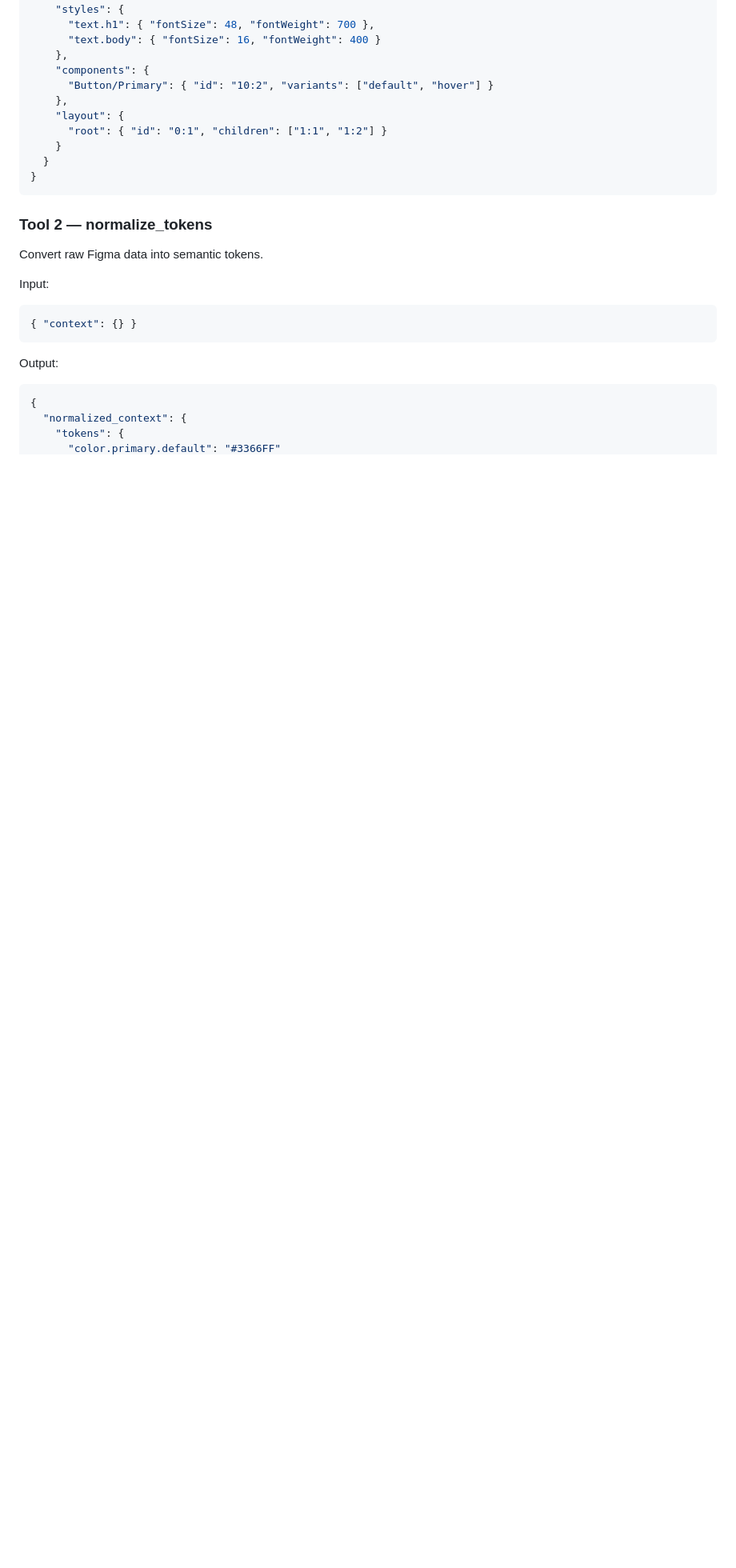
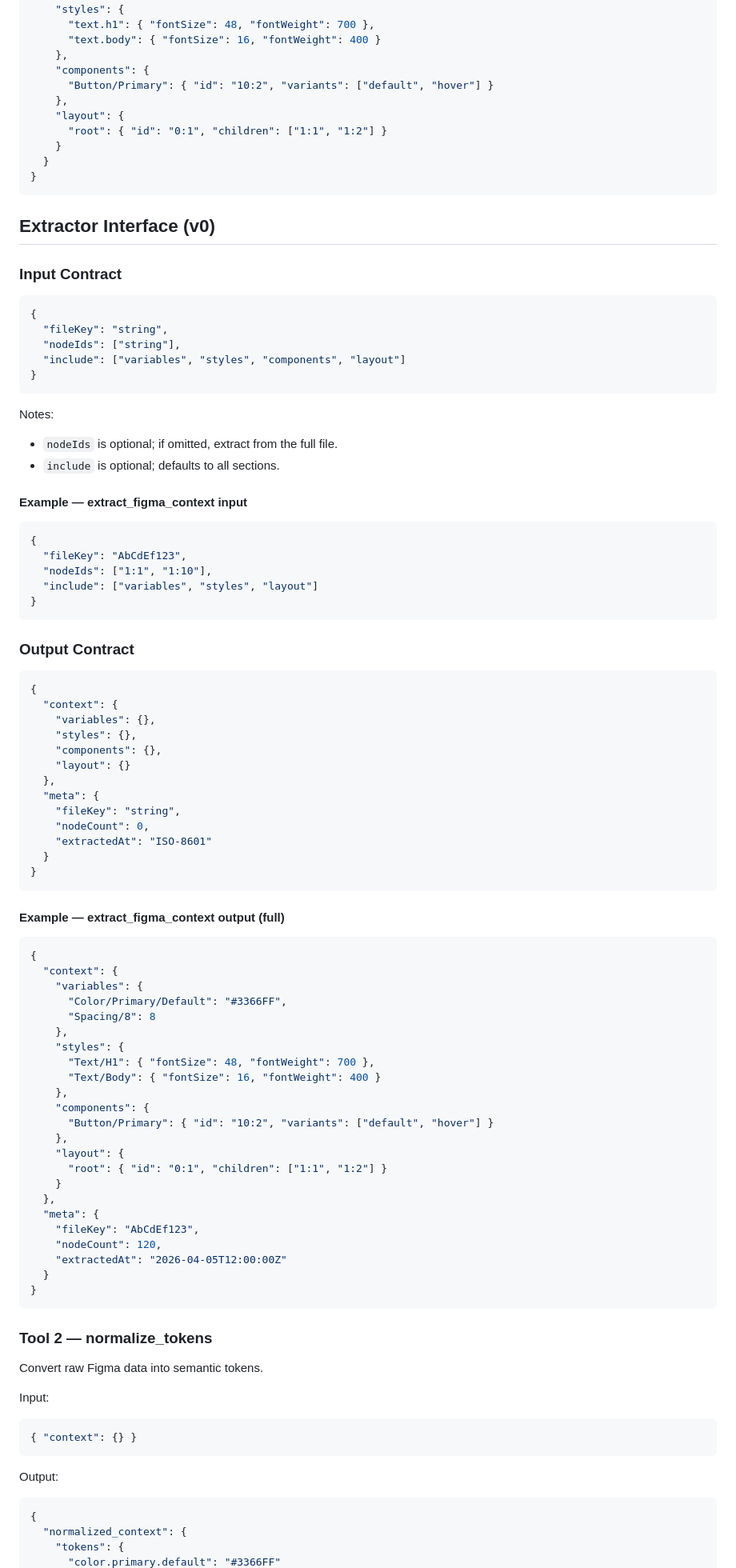
Before and after one commit to Ultraivanov/deus-in-machina, a Markdown page: .codex/ARCHITECTURE.md, the part around one of its changes. Shown at 80% size. Drawn GitHub-style; blank space fills up the shorter version.

Commit message:
architecture contracts

````diff
--- a/.codex/ARCHITECTURE.md
+++ b/.codex/ARCHITECTURE.md
@@ -165,6 +165,74 @@ Output:
 }
 ```
 
+## Extractor Interface (v0)
+
+### Input Contract
+```json
+{
+  "fileKey": "string",
+  "nodeIds": ["string"],
+  "include": ["variables", "styles", "components", "layout"]
+}
+```
+
+Notes:
+- `nodeIds` is optional; if omitted, extract from the full file.
+- `include` is optional; defaults to all sections.
+
+#### Example — extract_figma_context input
+```json
+{
+  "fileKey": "AbCdEf123",
+  "nodeIds": ["1:1", "1:10"],
+  "include": ["variables", "styles", "layout"]
+}
+```
+
+### Output Contract
+```json
+{
+  "context": {
+    "variables": {},
+    "styles": {},
+    "components": {},
+    "layout": {}
+  },
+  "meta": {
+    "fileKey": "string",
+    "nodeCount": 0,
+    "extractedAt": "ISO-8601"
+  }
+}
+```
+
+#### Example — extract_figma_context output (full)
+```json
+{
+  "context": {
+    "variables": {
+      "Color/Primary/Default": "#3366FF",
+      "Spacing/8": 8
+    },
+    "styles": {
+      "Text/H1": { "fontSize": 48, "fontWeight": 700 },
+      "Text/Body": { "fontSize": 16, "fontWeight": 400 }
+    },
+    "components": {
+      "Button/Primary": { "id": "10:2", "variants": ["default", "hover"] }
+    },
+    "layout": {
+      "root": { "id": "0:1", "children": ["1:1", "1:2"] }
+    }
+  },
+  "meta": {
+    "fileKey": "AbCdEf123",
+    "nodeCount": 120,
+    "extractedAt": "2026-04-05T12:00:00Z"
+  }
+}
+```
+
 ### Tool 2 — normalize_tokens
 Convert raw Figma data into semantic tokens.
 
````
Also changed, not shown: other parts of .codex/ARCHITECTURE.md (+80 -0 lines).
